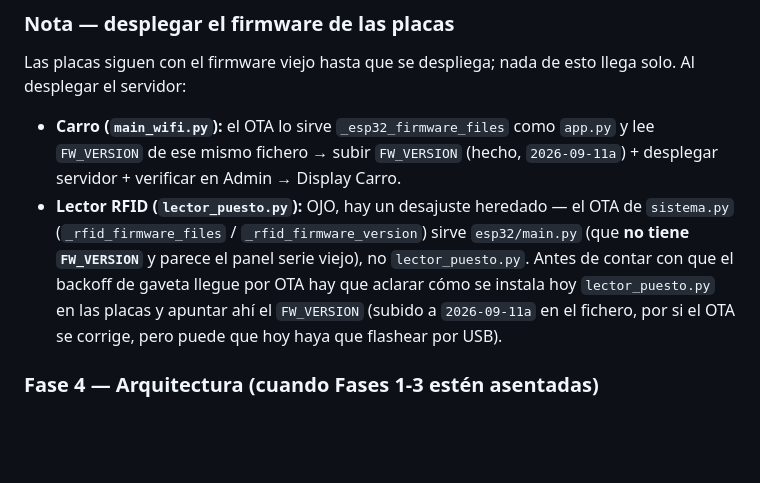
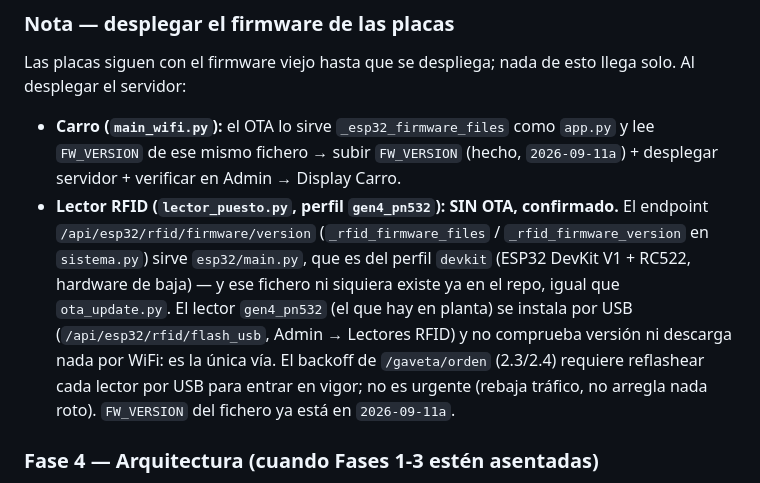
Before and after one commit to victorestebanmartin-design/APP-ENGASTADO-SQL, a Markdown page: docs/plan-escalabilidad.md, the part around the change. Drawn GitHub-style; blank space fills up the shorter version.

Commit message:
docs: aclarar que el lector RFID gen4_pn532 no tiene OTA (solo USB)
El endpoint /api/esp32/rfid/firmware/version sirve esp32/main.py, que es del
perfil 'devkit' (hardware de baja) y ni siquiera existe ya en el repo. El
lector real en planta (gen4_pn532, lector_puesto.py) se instala por USB via
/api/esp32/rfid/flash_usb y no tiene ningun mecanismo de autoactualizacion.
El backoff del sondeo de gaveta (fase 2.3/2.4) requiere reflashear cada
lector por USB para entrar en vigor.

Co-Authored-By: Claude Sonnet 5 <noreply@anthropic.com>

```diff
--- a/docs/plan-escalabilidad.md
+++ b/docs/plan-escalabilidad.md
@@ -118,13 +118,17 @@ llega solo. Al desplegar el servidor:
 - **Carro (`main_wifi.py`):** el OTA lo sirve `_esp32_firmware_files` como
   `app.py` y lee `FW_VERSION` de ese mismo fichero → subir `FW_VERSION` (hecho,
   `2026-09-11a`) + desplegar servidor + verificar en Admin → Display Carro.
-- **Lector RFID (`lector_puesto.py`):** OJO, hay un desajuste heredado — el OTA
-  de `sistema.py` (`_rfid_firmware_files` / `_rfid_firmware_version`) sirve
-  `esp32/main.py` (que **no tiene `FW_VERSION`** y parece el panel serie viejo),
-  no `lector_puesto.py`. Antes de contar con que el backoff de gaveta llegue por
-  OTA hay que aclarar cómo se instala hoy `lector_puesto.py` en las placas y
-  apuntar ahí el `FW_VERSION` (subido a `2026-09-11a` en el fichero, por si el
-  OTA se corrige, pero puede que hoy haya que flashear por USB).
+- **Lector RFID (`lector_puesto.py`, perfil `gen4_pn532`): SIN OTA, confirmado.**
+  El endpoint `/api/esp32/rfid/firmware/version` (`_rfid_firmware_files` /
+  `_rfid_firmware_version` en `sistema.py`) sirve `esp32/main.py`, que es del
+  perfil `devkit` (ESP32 DevKit V1 + RC522, hardware de baja) — y ese fichero
+  ni siquiera existe ya en el repo, igual que `ota_update.py`. El lector
+  `gen4_pn532` (el que hay en planta) se instala por USB
+  (`/api/esp32/rfid/flash_usb`, Admin → Lectores RFID) y no comprueba versión
+  ni descarga nada por WiFi: es la única vía. El backoff de `/gaveta/orden`
+  (2.3/2.4) requiere reflashear cada lector por USB para entrar en vigor;
+  no es urgente (rebaja tráfico, no arregla nada roto). `FW_VERSION` del
+  fichero ya está en `2026-09-11a`.
 
 ### Fase 4 — Arquitectura (cuando Fases 1-3 estén asentadas)
 
```
